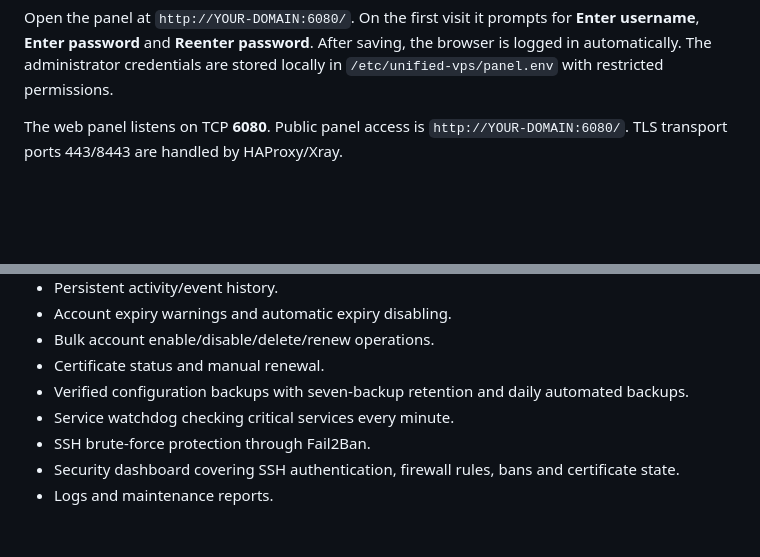
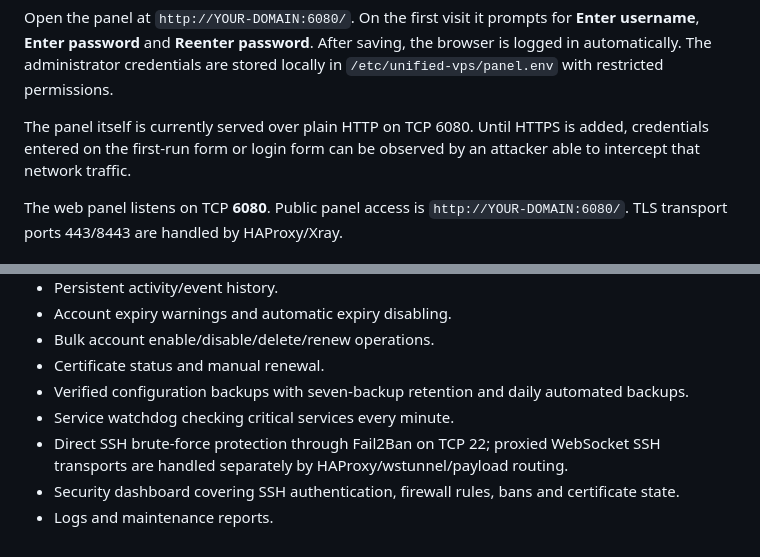
Before and after one commit to clintonpaul19/unified-vps-panel, a Markdown page: README.md, 2 parts joined by grey strips. Rendered like a GitHub page; blank space fills up the shorter version.

Commit message:
Document panel HTTP and Fail2Ban scope accurately

````diff
--- a/README.md
+++ b/README.md
@@ -44,6 +44,8 @@ menu
 ```
 
 Open the panel at `http://YOUR-DOMAIN:6080/`. On the first visit it prompts for **Enter username**, **Enter password** and **Reenter password**. After saving, the browser is logged in automatically. The administrator credentials are stored locally in `/etc/unified-vps/panel.env` with restricted permissions.
+
+The panel itself is currently served over plain HTTP on TCP 6080. Until HTTPS is added, credentials entered on the first-run form or login form can be observed by an attacker able to intercept that network traffic.
 
 The web panel listens on TCP **6080**. Public panel access is `http://YOUR-DOMAIN:6080/`. TLS transport ports 443/8443 are handled by HAProxy/Xray.
 
@@ -274,6 +276,6 @@ The current panel and CLI include:
 - Certificate status and manual renewal.
 - Verified configuration backups with seven-backup retention and daily automated backups.
 - Service watchdog checking critical services every minute.
-- SSH brute-force protection through Fail2Ban.
+- Direct SSH brute-force protection through Fail2Ban on TCP 22; proxied WebSocket SSH transports are handled separately by HAProxy/wstunnel/payload routing.
 - Security dashboard covering SSH authentication, firewall rules, bans and certificate state.
 - Logs and maintenance reports.
````
